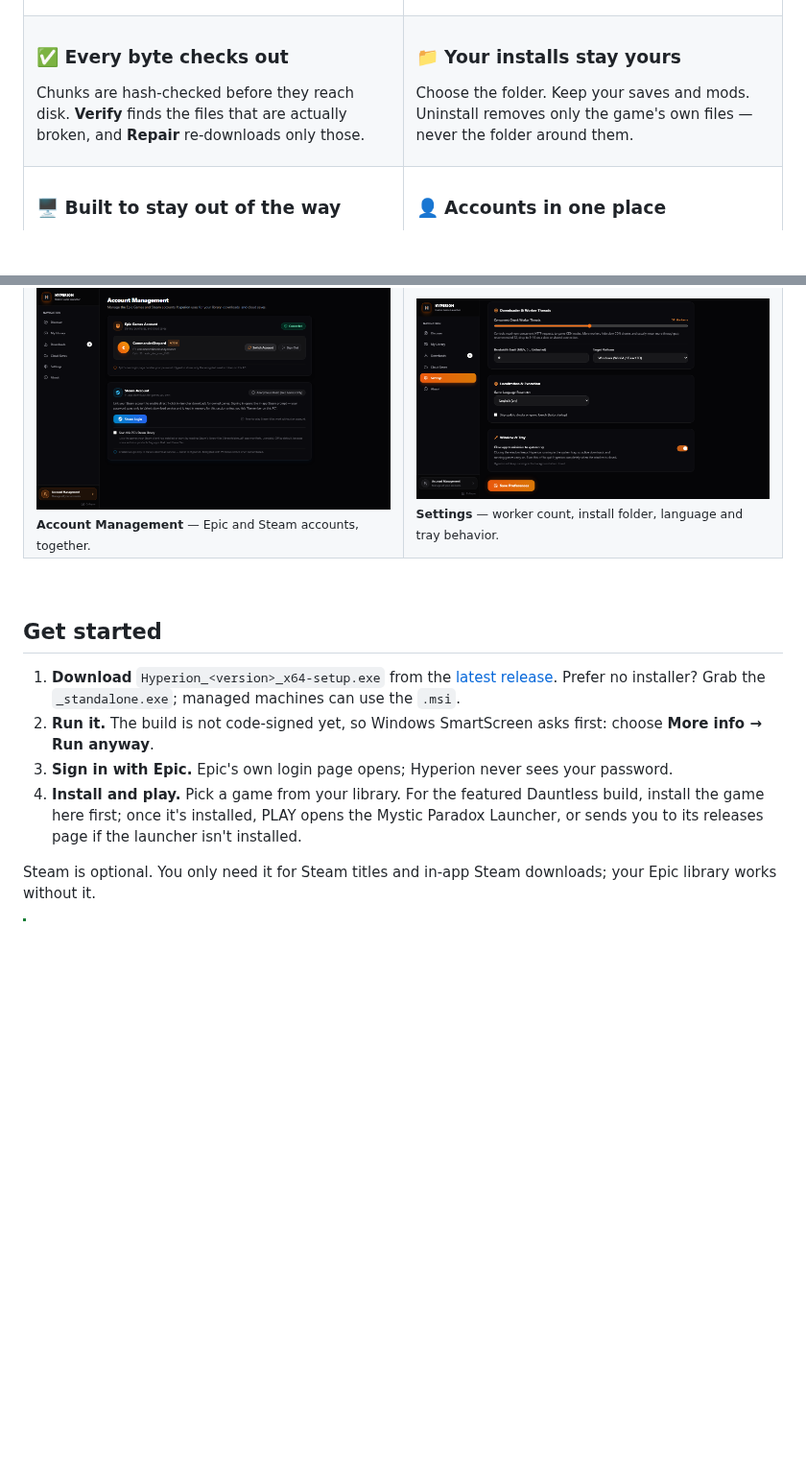
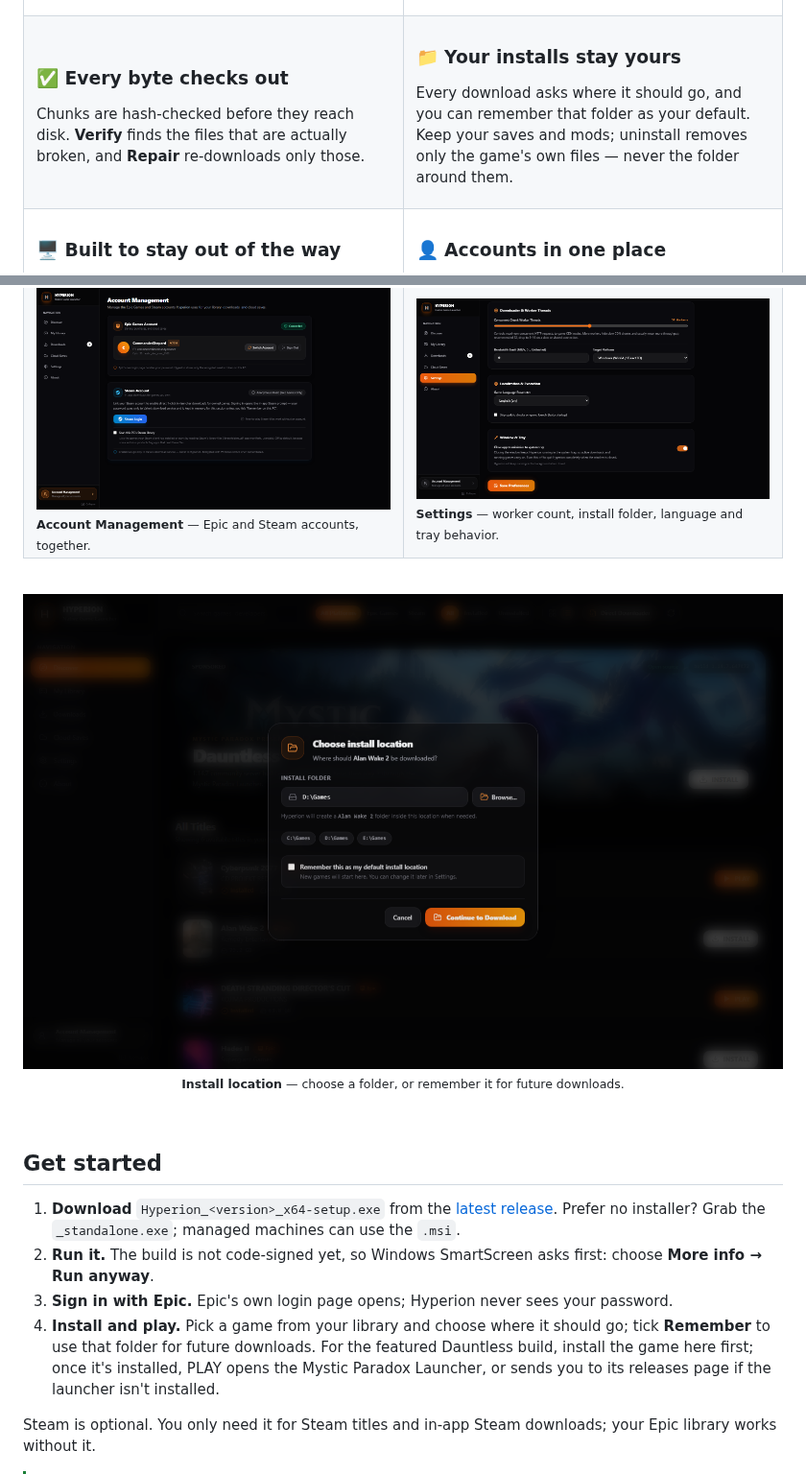
Before and after one commit to xsunzukz/Hyperion, a Markdown page: README.md, 2 parts joined by grey strips. Shown at 96% size. Rendered like a GitHub page; pictures changed too: docs/screenshots/install-location.png (added); blank space fills up the shorter version.

```diff
--- a/README.md
+++ b/README.md
@@ -62,7 +62,7 @@ Chunks are hash-checked before they reach disk. **Verify** finds the files that
 
 ### 📁 Your installs stay yours
 
-Choose the folder. Keep your saves and mods. Uninstall removes only the game's own files — never the folder around them.
+Every download asks where it should go, and you can remember that folder as your default. Keep your saves and mods; uninstall removes only the game's own files — never the folder around them.
 
 </td>
 </tr>
@@ -121,12 +121,20 @@ Your Epic profile, Steam sign-in, Steam library scan and sign-out now live toget
 
 <br>
 
+<p align="center">
+  <img src="docs/screenshots/install-location.png" alt="Choosing where to install a game" width="100%">
+  <br>
+  <sub><b>Install location</b> — choose a folder, or remember it for future downloads.</sub>
+</p>
+
+<br>
+
 ## Get started
 
 1. **Download** `Hyperion_<version>_x64-setup.exe` from the [latest release](https://github.com/xsunzukz/Hyperion/releases/latest). Prefer no installer? Grab the `_standalone.exe`; managed machines can use the `.msi`.
 2. **Run it.** The build is not code-signed yet, so Windows SmartScreen asks first: choose **More info → Run anyway**.
 3. **Sign in with Epic.** Epic's own login page opens; Hyperion never sees your password.
-4. **Install and play.** Pick a game from your library. For the featured Dauntless build, install the game here first; once it's installed, PLAY opens the Mystic Paradox Launcher, or sends you to its releases page if the launcher isn't installed.
+4. **Install and play.** Pick a game from your library and choose where it should go; tick **Remember** to use that folder for future downloads. For the featured Dauntless build, install the game here first; once it's installed, PLAY opens the Mystic Paradox Launcher, or sends you to its releases page if the launcher isn't installed.
 
 Steam is optional. You only need it for Steam titles and in-app Steam downloads; your Epic library works without it.
 
```
Also changed, not shown: DEVELOPER.md (+5 -4 lines), 2 other files.
